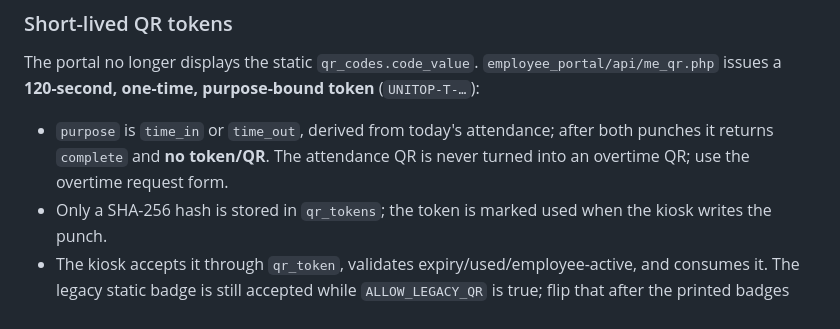
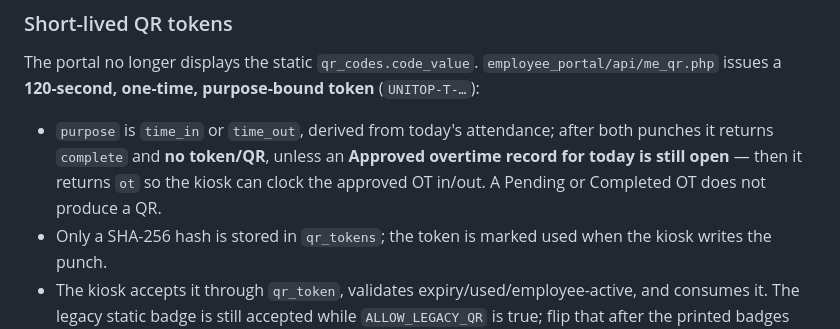
Before and after one commit to vinchy1693/Unitop-Payroll-System, a Markdown page: DEFENSE_GUIDE.md, the part around the change. GitHub-like rendering.

```diff
--- a/DEFENSE_GUIDE.md
+++ b/DEFENSE_GUIDE.md
@@ -372,7 +372,7 @@ The portal overtime form has a separate **Demo mode** checkbox for a same-day wi
 
 The portal no longer displays the static `qr_codes.code_value`. `employee_portal/api/me_qr.php` issues a **120-second, one-time, purpose-bound token** (`UNITOP-T-…`):
 
-- `purpose` is `time_in` or `time_out`, derived from today's attendance; after both punches it returns `complete` and **no token/QR**. The attendance QR is never turned into an overtime QR; use the overtime request form.
+- `purpose` is `time_in` or `time_out`, derived from today's attendance; after both punches it returns `complete` and **no token/QR**, unless an **Approved overtime record for today is still open** — then it returns `ot` so the kiosk can clock the approved OT in/out. A Pending or Completed OT does not produce a QR.
 - Only a SHA-256 hash is stored in `qr_tokens`; the token is marked used when the kiosk writes the punch.
 - The kiosk accepts it through `qr_token`, validates expiry/used/employee-active, and consumes it. The legacy static badge is still accepted while `ALLOW_LEGACY_QR` is true; flip that after the printed badges are replaced.
 - An employee needs an **Active `qr_codes` badge**; with no active badge the portal returns 404 and shows no QR. Revoking a badge revokes **all active badges** for that employee and invalidates every unused token; the portal then refuses to mint another (`403`). Reactivating or generating a badge restores access.
```
Also changed, not shown: DEFENCE_CHECKLIST.md (+2 -1 lines).
